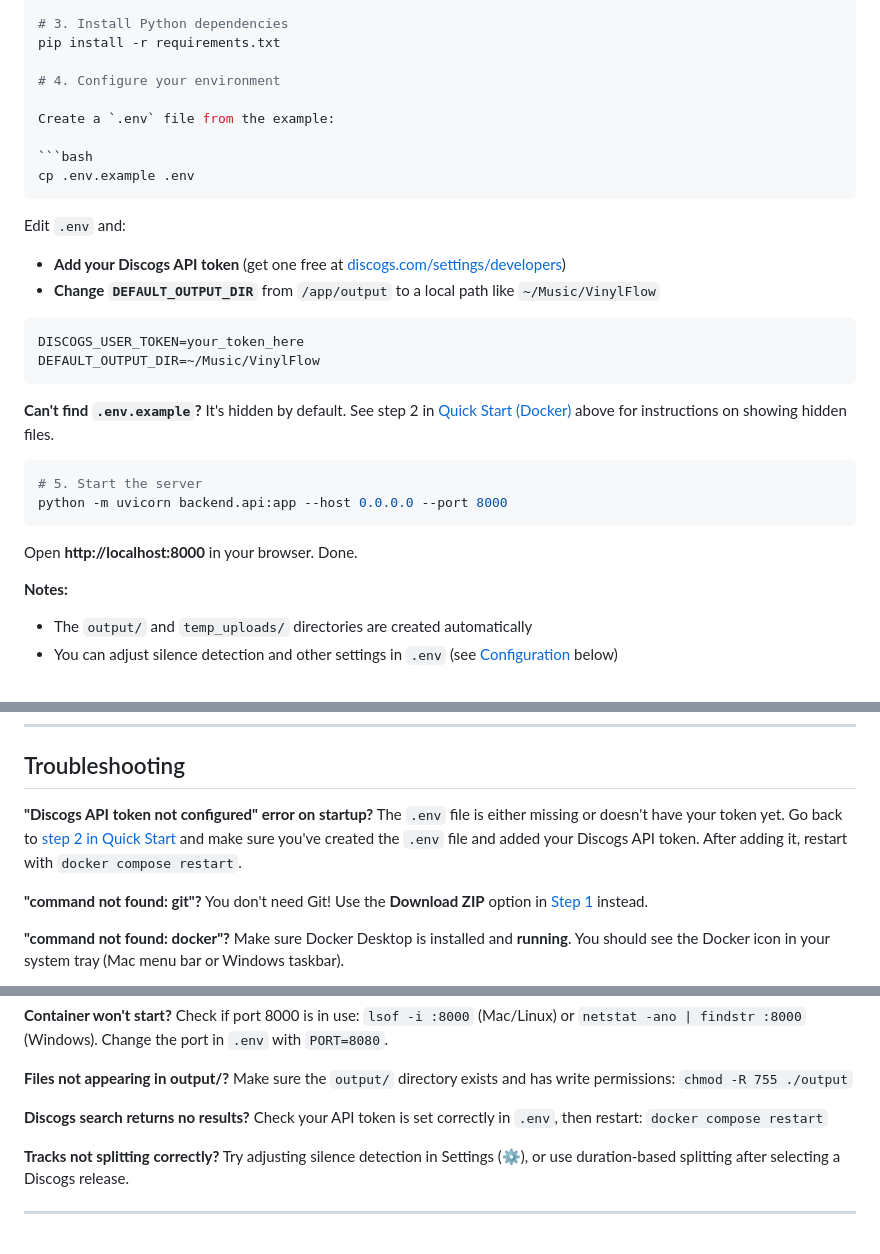
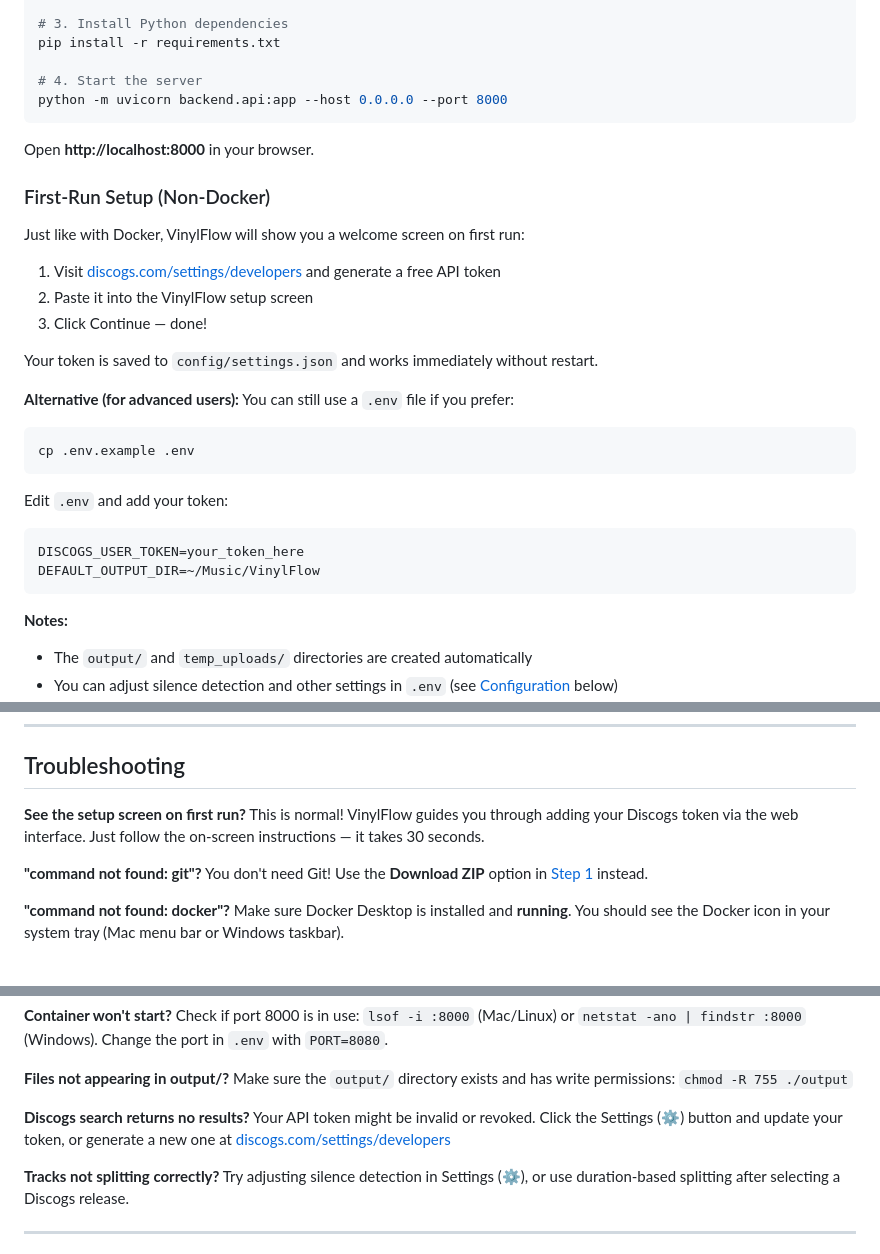
Before and after one commit to olimic1000/vinylflow, a Markdown page: README.md, 3 parts joined by grey strips. Drawn GitHub-style.

````diff
--- a/README.md
+++ b/README.md
@@ -174,31 +141,34 @@ source venv/bin/activate  # On Windows: venv\Scripts\activate
 # 3. Install Python dependencies
 pip install -r requirements.txt
 
-# 4. Configure your environment
+# 4. Start the server
+python -m uvicorn backend.api:app --host 0.0.0.0 --port 8000
+```
 
-Create a `.env` file from the example:
+Open **http://localhost:8000** in your browser.
+
+### First-Run Setup (Non-Docker)
+
+Just like with Docker, VinylFlow will show you a welcome screen on first run:
+
+1. Visit [discogs.com/settings/developers](https://www.discogs.com/settings/developers) and generate a free API token
+2. Paste it into the VinylFlow setup screen
+3. Click Continue — done!
+
+Your token is saved to `config/settings.json` and works immediately without restart.
+
+**Alternative (for advanced users):** You can still use a `.env` file if you prefer:
 
 ```bash
 cp .env.example .env
 ```
 
-Edit `.env` and:
-- **Add your Discogs API token** (get one free at [discogs.com/settings/developers](https://www.discogs.com/settings/developers))
-- **Change `DEFAULT_OUTPUT_DIR`** from `/app/output` to a local path like `~/Music/VinylFlow`
+Edit `.env` and add your token:
 
 ```ini
 DISCOGS_USER_TOKEN=your_token_here
 DEFAULT_OUTPUT_DIR=~/Music/VinylFlow
 ```
-
-**Can't find `.env.example`?** It's hidden by default. See step 2 in [Quick Start (Docker)](#quick-start-docker) above for instructions on showing hidden files.
-
-```bash
-# 5. Start the server
-python -m uvicorn backend.api:app --host 0.0.0.0 --port 8000
-```
-
-Open **http://localhost:8000** in your browser. Done.
 
 **Notes:**
 - The `output/` and `temp_uploads/` directories are created automatically
@@ -294,8 +263,8 @@ docker compose down
 
 ## Troubleshooting
 
-**"Discogs API token not configured" error on startup?**
-The `.env` file is either missing or doesn't have your token yet. Go back to [step 2 in Quick Start](#quick-start-docker) and make sure you've created the `.env` file and added your Discogs API token. After adding it, restart with `docker compose restart`.
+**See the setup screen on first run?**
+This is normal! VinylFlow guides you through adding your Discogs token via the web interface. Just follow the on-screen instructions — it takes 30 seconds.
 
 **"command not found: git"?**
 You don't need Git! Use the **Download ZIP** option in [Step 1](#1-get-vinylflow) instead.
@@ -314,7 +283,7 @@ Check if port 8000 is in use: `lsof -i :8000` (Mac/Linux) or `netstat -ano | fin
 Make sure the `output/` directory exists and has write permissions: `chmod -R 755 ./output`
 
 **Discogs search returns no results?**
-Check your API token is set correctly in `.env`, then restart: `docker compose restart`
+Your API token might be invalid or revoked. Click the Settings (⚙️) button and update your token, or generate a new one at [discogs.com/settings/developers](https://www.discogs.com/settings/developers)
 
 **Tracks not splitting correctly?**
 Try adjusting silence detection in Settings (⚙️), or use duration-based splitting after selecting a Discogs release.
````
Also changed, not shown: other parts of README.md (+21 -54 lines), docs/modal.jpg (added), 6 other files.
